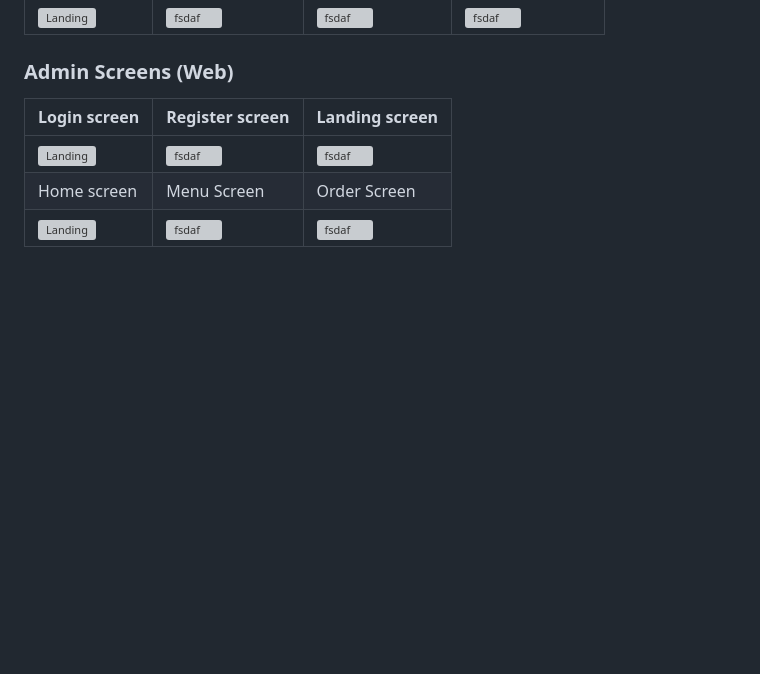
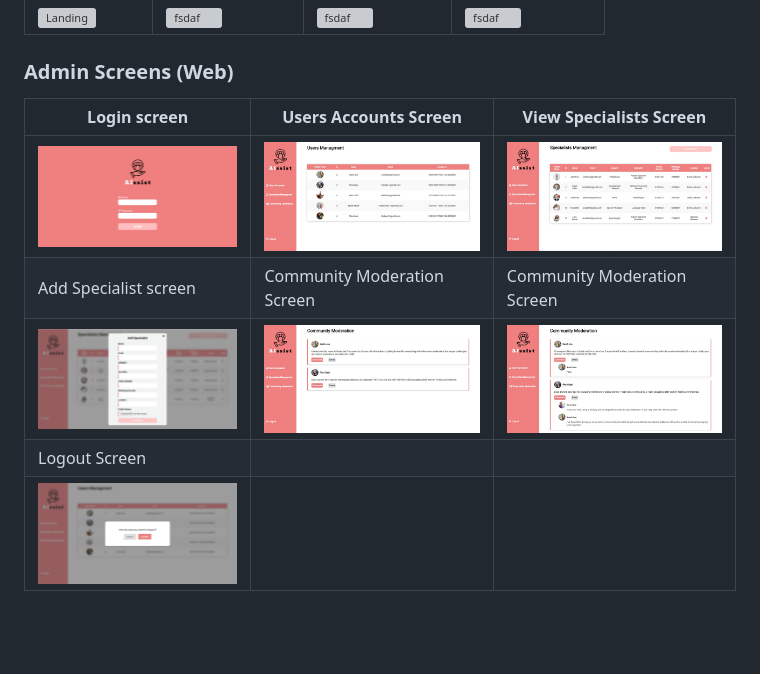
Before and after one commit to mirvat-barakat/AIssist, a Markdown page: README.md, the part around the change. Rendered like a GitHub page; blank space fills up the shorter version; grey boxes are pictures that could not be loaded.

Commit message:
Update admin implementation screens

```diff
--- a/README.md
+++ b/README.md
@@ -55,12 +55,13 @@
 | ![Landing](https://placehold.co/900x1600) | ![fsdaf](https://placehold.co/900x1600) | ![fsdaf](https://placehold.co/900x1600) | ![fsdaf](https://placehold.co/900x1600) |
 
 ### Admin Screens (Web)
-| Login screen  | Register screen |  Landing screen |
+| Login screen  | Users Accounts Screen |  View Specialists Screen |
 | ---| ---| ---|
-| ![Landing](./readme/Implementation/Admin1.png) | ![fsdaf](./readme/Implementation/Admin2.png) | ![fsdaf](./readme/Implementation/Admin3.png) |
-| Home screen  | Menu Screen | Order Screen |
-| ![Landing](./readme/Implementation/Admin4.png) | ![fsdaf](./readme/Implementation/Admin5.png) | ![fsdaf](./readme/Implementation/Admin6.png) |
-
+| ![Landing](./readme/assets/Implementation/Admin1.jpg) | ![fsdaf](./readme/assets/Implementation/Admin2.jpg) | ![fsdaf](./readme/assets/Implementation/Admin3.jpg) |
+| Add Specialist screen  | Community Moderation Screen | Community Moderation Screen |
+| ![Landing](./readme/assets/Implementation/Admin4.jpg) | ![fsdaf](./readme/assets/Implementation/Admin5.jpg) | ![fsdaf](./readme/assets/Implementation/Admin6.jpg) |
+| Logout Screen
+| ![Landing](./readme/assets/Implementation/Admin7.jpg)
 <br><br>
 
 <!-- Tech stack -->
```
